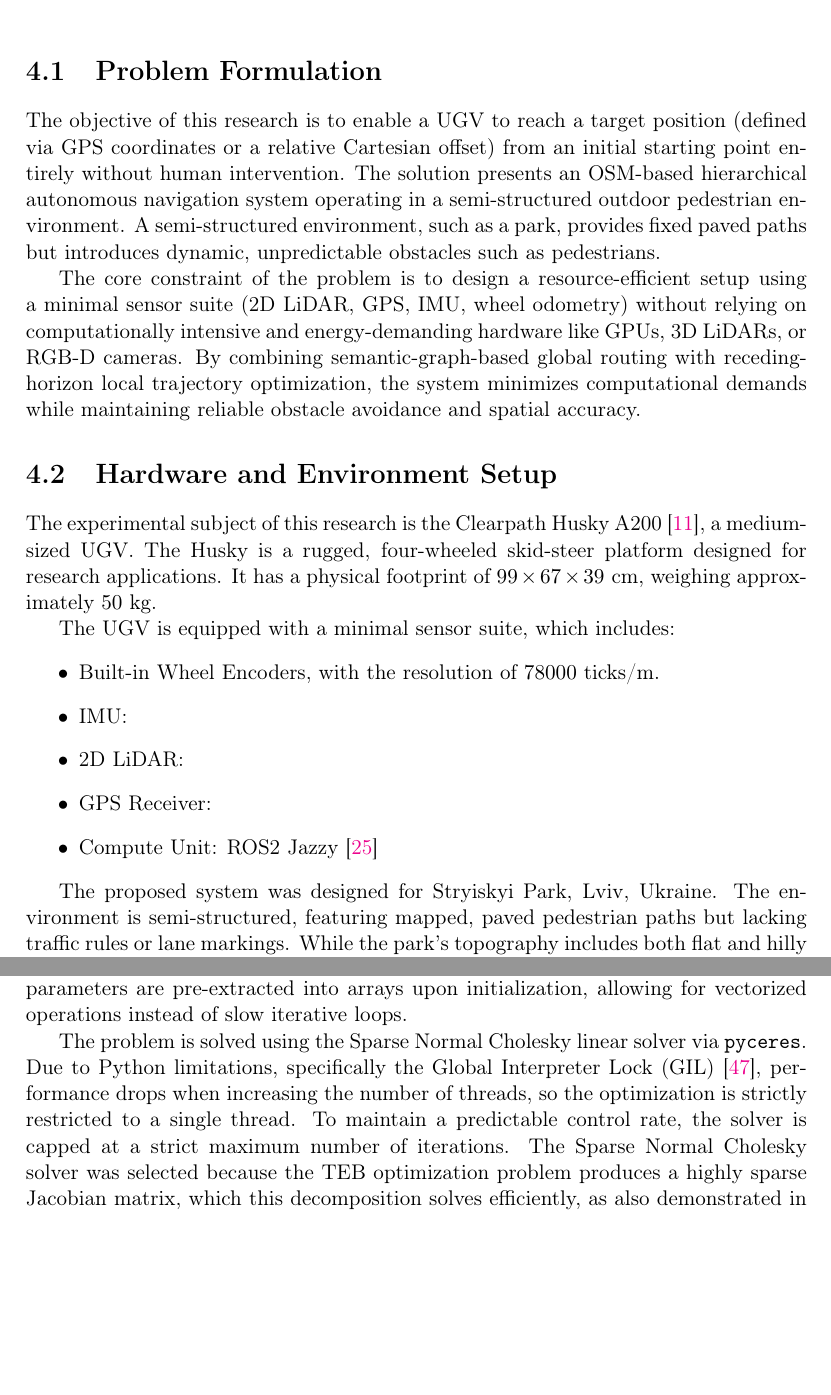
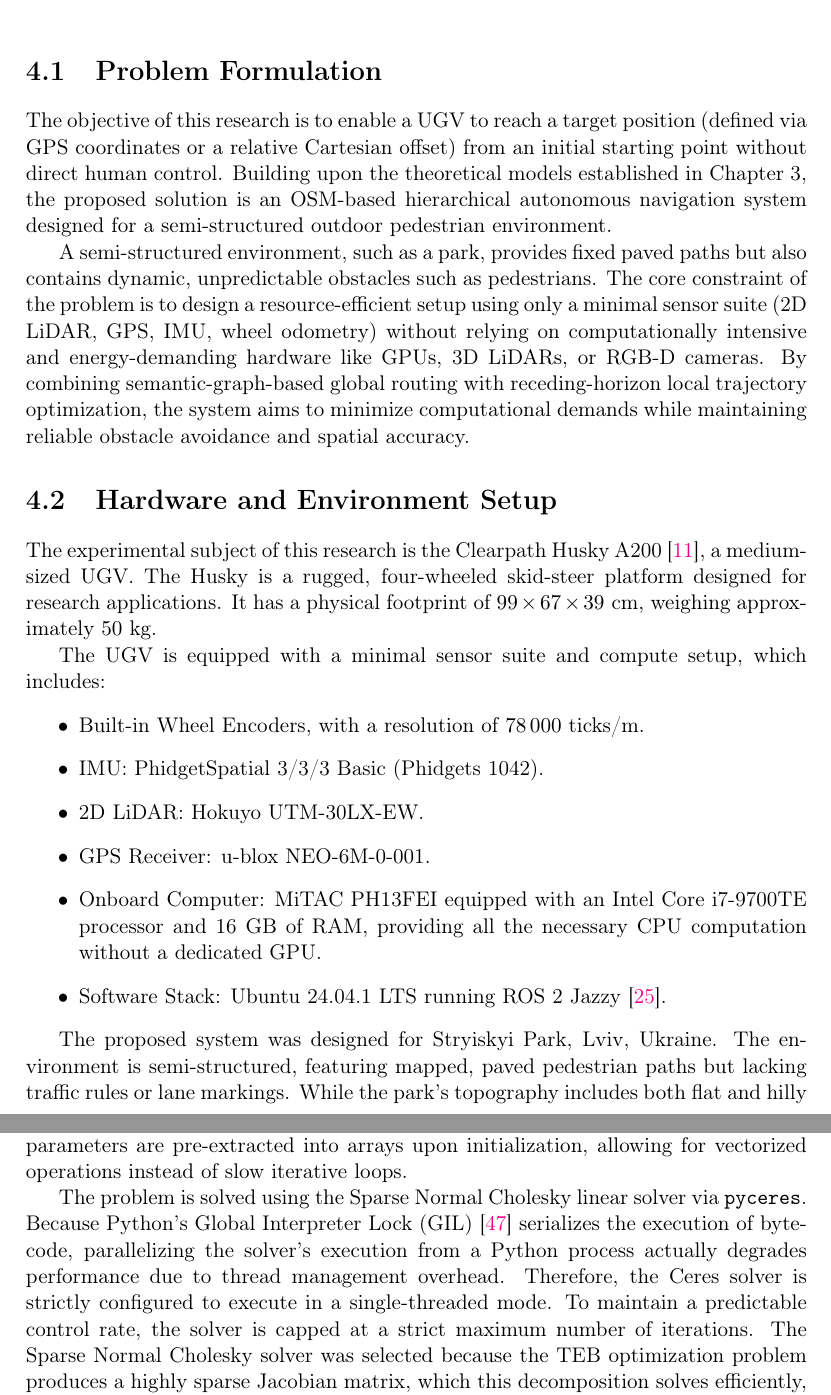
Before and after one commit to goof-an-odd-husky/thesis, a LaTeX thesis (bachelor-thesis.tex, which reads Chapters/proposed_solution.tex): two parts of pages 21 and 25 of 36, joined at a grey line, cut so that both start at the same text, the shorter picture padded with empty space. Compiled offline with pdfLaTeX.

Commit message:
Proposed Solution according to mentor's comments

```diff
--- a/Chapters/proposed_solution.tex
+++ b/Chapters/proposed_solution.tex
@@ -8,26 +6,31 @@
 \section{Problem Formulation}
 \label{sec:problem-formulation}
 
-The objective of this research is to enable a UGV to reach a target position (defined via GPS coordinates or a relative Cartesian offset) from an initial starting point entirely without human intervention. % O.F. Може тут м'якше сказати: without direct human control?
-The solution presents an OSM-based hierarchical autonomous navigation system operating in a semi-structured outdoor pedestrian environment. A semi-structured environment, such as a park, provides fixed paved paths but introduces dynamic, unpredictable obstacles such as pedestrians.
+The objective of this research is to enable a UGV to reach a target position (defined via GPS coordinates or a relative Cartesian offset) from an initial starting point without direct human control. Building upon the theoretical models established in Chapter~\ref{chap:theoretical-background}, the proposed solution is an OSM-based hierarchical autonomous navigation system designed for a semi-structured outdoor pedestrian environment.
 
-The core constraint of the problem is to design a resource-efficient setup using a minimal sensor suite (2D LiDAR, GPS, IMU, wheel odometry) without relying on computationally intensive and energy-demanding hardware like GPUs, 3D LiDARs, or RGB-D cameras. By combining semantic-graph-based global routing with receding-horizon local trajectory optimization, the system minimizes computational demands while maintaining reliable obstacle avoidance and spatial accuracy.
+A semi-structured environment, such as a park, provides fixed paved paths but also contains dynamic, unpredictable obstacles such as pedestrians. The core constraint of the problem is to design a resource-efficient setup using only a minimal sensor suite (2D LiDAR, GPS, IMU, wheel odometry) without relying on computationally intensive and energy-demanding hardware like GPUs, 3D LiDARs, or RGB-D cameras. By combining semantic-graph-based global routing with receding-horizon local trajectory optimization, the system aims to minimize computational demands while maintaining reliable obstacle avoidance and spatial accuracy.
 
 \section{Hardware and Environment Setup}
 \label{sec:hardware-setup}
 
 The experimental subject of this research is the Clearpath Husky A200~\cite{clearpath_husky}, a medium-sized UGV. The Husky is a rugged, four-wheeled skid-steer platform designed for research applications. It has a physical footprint of $99 \times 67 \times 39 \text{ cm}$, weighing approximately $50 \text{ kg}$.
 
-% O.F. Додайте фото Хаскі :=) Можна в міру кумедне, але без людей зверху
+% \begin{figure}[htpb]
+%     \centering
+%     % TODO: Add a moderately funny photo of the Husky A200
+%     \includegraphics[width=0.7\textwidth]{figures/TODO_husky_photo.jpg}
+%     \caption{The Clearpath Husky A200 UGV utilized as the experimental platform.}
+%     \label{fig:husky_robot}
+% \end{figure}
 
-The UGV is equipped with a minimal sensor suite, which includes:
+The UGV is equipped with a minimal sensor suite and compute setup, which includes:
 \begin{itemize}
-    \item Built-in Wheel Encoders, with the resolution of $78 000\text{ ticks/m}$.
-    \item IMU: % TODO: specify the model
-    \item 2D LiDAR: % TODO: specify the model
-    \item GPS Receiver: % TODO: specify the model
-    \item Compute Unit: ROS2 Jazzy~\cite{macenski2022ros2} % TODO: specify the models
-    % O.F. Compute Unit сприймається швидше як хард, не як софт. Чи так кажуть?
+    \item Built-in Wheel Encoders, with a resolution of $78\,000\text{ ticks/m}$.
+    \item IMU: PhidgetSpatial 3/3/3 Basic (Phidgets 1042).
+    \item 2D LiDAR: Hokuyo UTM-30LX-EW.
+    \item GPS Receiver: u-blox NEO-6M-0-001.
+    \item Onboard Computer: MiTAC PH13FEI equipped with an Intel Core i7-9700TE processor and 16 GB of RAM, providing all the necessary CPU computation without a dedicated GPU.
+    \item Software Stack: Ubuntu 24.04.1 LTS running ROS 2 Jazzy~\cite{macenski2022ros2}.
 \end{itemize}
 
 The proposed system was designed for Stryiskyi Park, Lviv, Ukraine. The environment is semi-structured, featuring mapped, paved pedestrian paths but lacking traffic rules or lane markings. While the park's topography includes both flat and hilly regions, this work is built for predominantly flat sections, as navigation on hilly terrains using only 2D sensors poses additional challenges in ground removal and obstacle filtering~\cite{kim2020hilly}. This environment poses several challenges:
@@ -139,8 +143,7 @@ While \texttt{g2o} uses predefined graph edges, Ceres allows for the manual defi
 
 To ensure the optimization can run in real-time, an obstacle filter is applied before constructing the Ceres problem. Rather than evaluating every obstacle against every pose, the system pre-calculates distances and only adds residual blocks to the solver for obstacles posing an immediate collision threat to specific segments. All obstacle parameters are pre-extracted into arrays upon initialization, allowing for vectorized operations instead of slow iterative loops.
 
-The problem is solved using the Sparse Normal Cholesky linear solver via \texttt{pyceres}. Due to Python limitations, specifically the Global Interpreter Lock (GIL)~\cite{van2009python3}, performance drops when increasing the number of threads, so the optimization is strictly restricted to a single thread. % O.F. Тут може варто переформулювати трохи -- слово optimization трішки може збивати
-To maintain a predictable control rate, the solver is capped at a strict maximum number of iterations. The Sparse Normal Cholesky solver was selected because the TEB optimization problem produces a highly sparse Jacobian matrix, which this decomposition solves efficiently, as also demonstrated in the original TEB formulation~\cite{rosmann2013sparse}.
+The problem is solved using the Sparse Normal Cholesky linear solver via \texttt{pyceres}. Because Python's Global Interpreter Lock (GIL)~\cite{van2009python3} serializes the execution of bytecode, parallelizing the solver's execution from a Python process actually degrades performance due to thread management overhead. Therefore, the Ceres solver is strictly configured to execute in a single-threaded mode. To maintain a predictable control rate, the solver is capped at a strict maximum number of iterations. The Sparse Normal Cholesky solver was selected because the TEB optimization problem produces a highly sparse Jacobian matrix, which this decomposition solves efficiently, as also demonstrated in the original TEB formulation~\cite{rosmann2013sparse}.
 
 \subsubsection{Latency Compensation}
 \label{subsubsec:latency-compensation}
```
Also changed, not shown: bachelor-thesis.pdf, Chapters/proposed_solution.tex (31 more changed lines). Lines whose indentation alone changed are shown as unchanged.
